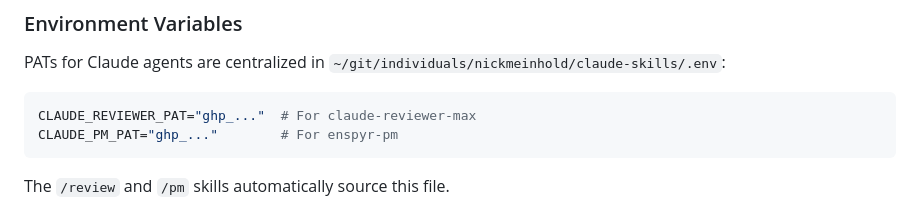
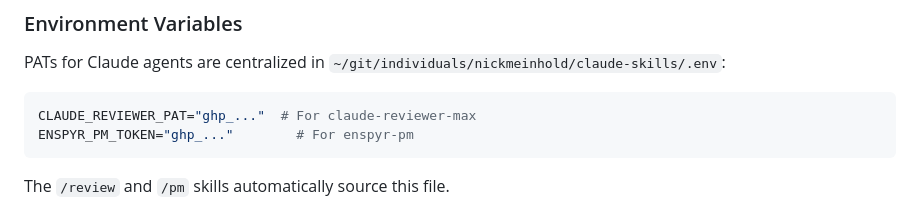
Before and after one commit to enspyrco/crowdleague, a Markdown page: CLAUDE.md, the part around the change. GitHub-like rendering.

Commit message:
Rename CLAUDE_PM_PAT to ENSPYR_PM_TOKEN in the env example (#299)
The enspyr-pm bot's token is now ENSPYR_PM_TOKEN in ~/.claude/.env (renamed
2026-11-01), matching the account's name.


Claude-Session: https://claude.ai/code/session_01BgadHn5e2d5VUEi62sTfR5

Co-authored-by: Nick Meinhold <nick@enspyr.co>
Co-authored-by: Claude Opus 5.5 <noreply@anthropic.com>

````diff
--- a/CLAUDE.md
+++ b/CLAUDE.md
@@ -216,7 +216,7 @@ PATs for Claude agents are centralized in `~/git/individuals/nickmeinhold/claude
 
 ```bash
 CLAUDE_REVIEWER_PAT="ghp_..."  # For claude-reviewer-max
-CLAUDE_PM_PAT="ghp_..."        # For enspyr-pm
+ENSPYR_PM_TOKEN="ghp_..."        # For enspyr-pm
 ```
 
 The `/review` and `/pm` skills automatically source this file.
````
